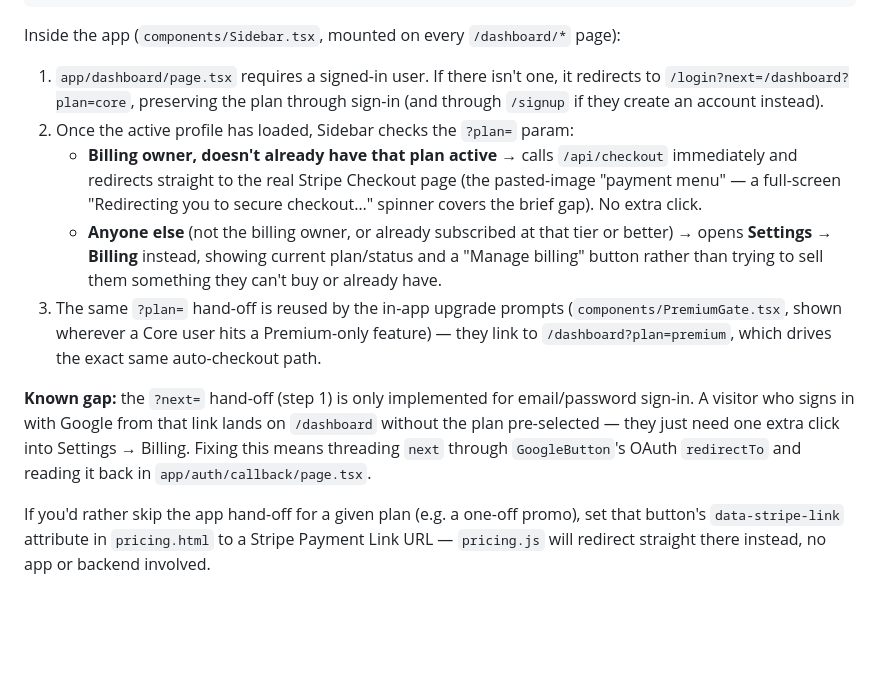
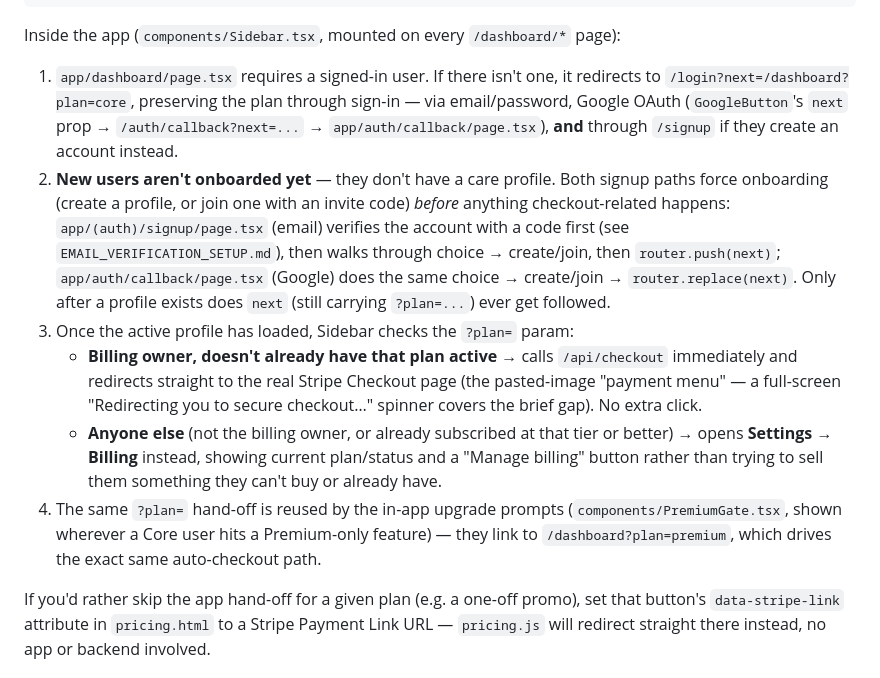
Before and after one commit to Willow-Care/glade, a Markdown page: Willow Care/docs/stripe-integration.md, the part around the change. Rendered like a GitHub page; blank space fills up the shorter version.

Commit message:
Enhance Stripe integration documentation for user onboarding and checkout flow

```diff
--- a/Willow Care/docs/stripe-integration.md
+++ b/Willow Care/docs/stripe-integration.md
@@ -62,8 +62,19 @@ page):
 
 1. `app/dashboard/page.tsx` requires a signed-in user. If there isn't one,
    it redirects to `/login?next=/dashboard?plan=core`, preserving the plan
-   through sign-in (and through `/signup` if they create an account instead).
-2. Once the active profile has loaded, Sidebar checks the `?plan=` param:
+   through sign-in — via email/password, Google OAuth (`GoogleButton`'s
+   `next` prop → `/auth/callback?next=...` → `app/auth/callback/page.tsx`),
+   **and** through `/signup` if they create an account instead.
+2. **New users aren't onboarded yet** — they don't have a care profile.
+   Both signup paths force onboarding (create a profile, or join one with
+   an invite code) *before* anything checkout-related happens:
+   `app/(auth)/signup/page.tsx` (email) verifies the account with a code
+   first (see `EMAIL_VERIFICATION_SETUP.md`), then walks through
+   choice → create/join, then `router.push(next)`; `app/auth/callback/page.tsx`
+   (Google) does the same choice → create/join → `router.replace(next)`.
+   Only after a profile exists does `next` (still carrying `?plan=...`)
+   ever get followed.
+3. Once the active profile has loaded, Sidebar checks the `?plan=` param:
    - **Billing owner, doesn't already have that plan active** → calls
      `/api/checkout` immediately and redirects straight to the real Stripe
      Checkout page (the pasted-image "payment menu" — a full-screen
@@ -73,17 +84,10 @@ page):
      tier or better) → opens **Settings → Billing** instead, showing
      current plan/status and a "Manage billing" button rather than trying
      to sell them something they can't buy or already have.
-3. The same `?plan=` hand-off is reused by the in-app upgrade prompts
+4. The same `?plan=` hand-off is reused by the in-app upgrade prompts
    (`components/PremiumGate.tsx`, shown wherever a Core user hits a
    Premium-only feature) — they link to `/dashboard?plan=premium`, which
    drives the exact same auto-checkout path.
-
-**Known gap:** the `?next=` hand-off (step 1) is only implemented for
-email/password sign-in. A visitor who signs in with Google from that link
-lands on `/dashboard` without the plan pre-selected — they just need one
-extra click into Settings → Billing. Fixing this means threading `next`
-through `GoogleButton`'s OAuth `redirectTo` and reading it back in
-`app/auth/callback/page.tsx`.
 
 If you'd rather skip the app hand-off for a given plan (e.g. a one-off
 promo), set that button's `data-stripe-link` attribute in `pricing.html`
```
